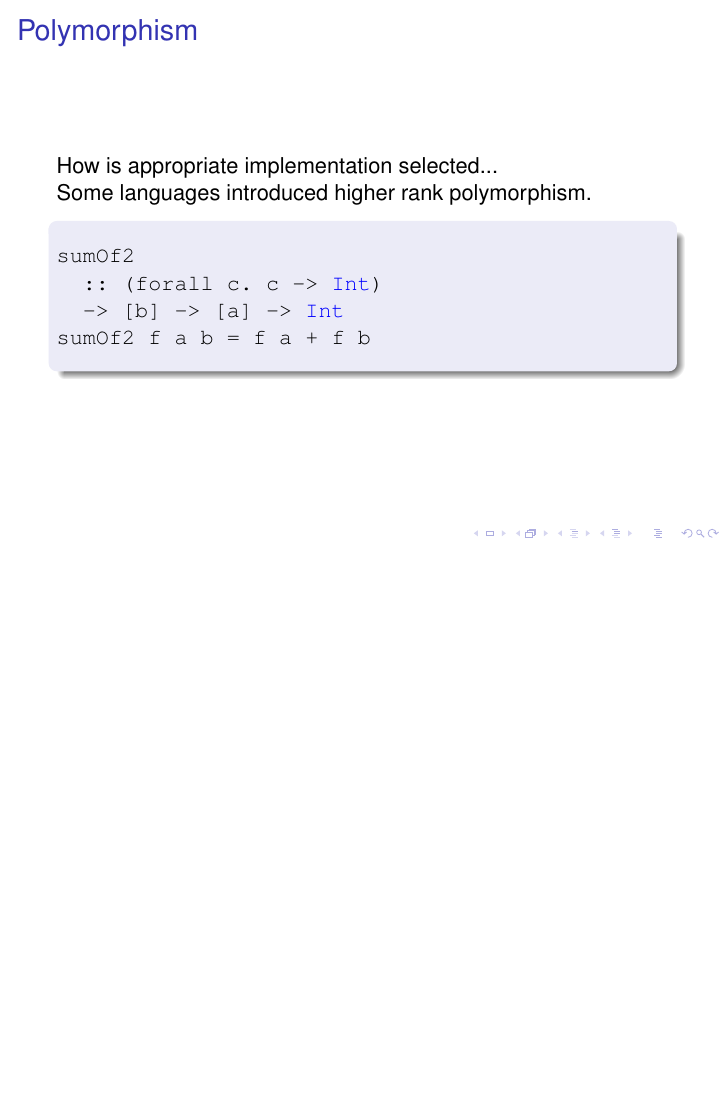
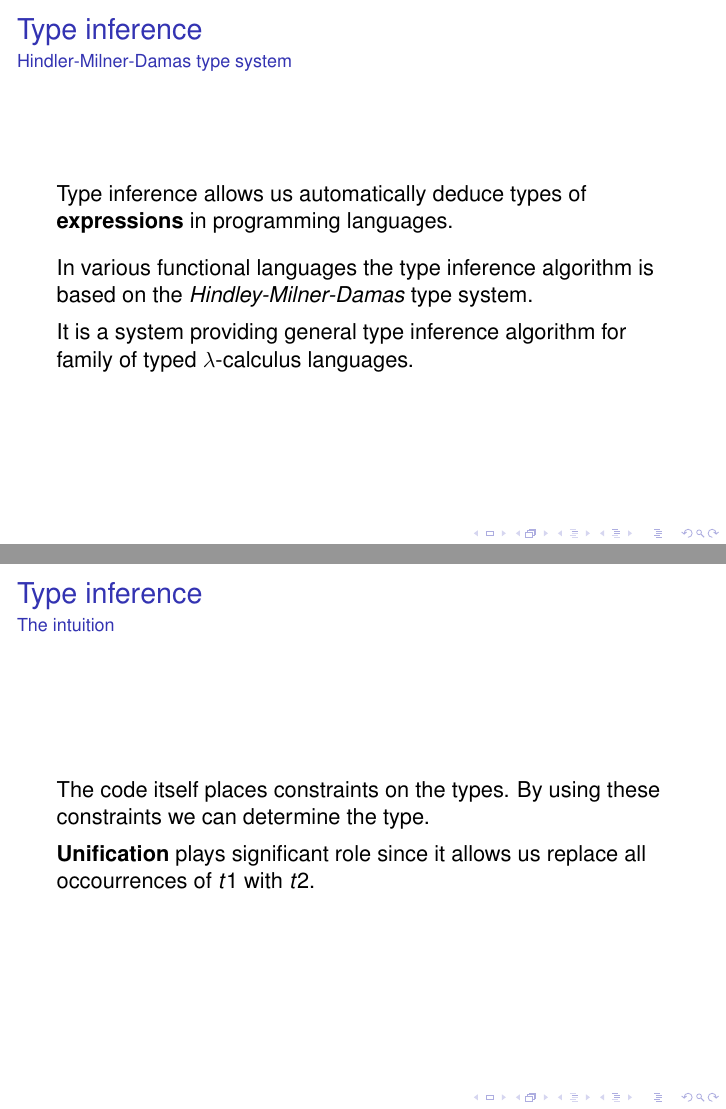
Before and after one commit to JOndra91/lta-2015-functional-programming-languages, LaTeX slides (presentation.tex): page 18 of 18 before the commit and pages 18 and 19 of 23 after it, the two joined at a grey line, the shorter picture padded with empty space. Compiled offline with pdfLaTeX.

Commit message:
Type inference added, I sorted the slides different since i need polymorphism in type inference

```diff
--- a/presentation.tex
+++ b/presentation.tex
@@ -268,3 +265,22 @@ sumOf2 f a b = f a + f b
   \end{block}
 \end{frame}
 
+\begin{frame} \frametitle{Type inference}
+  \framesubtitle{Hindler-Milner-Damas type system}
+  Type inference allows us automatically deduce types of \textbf{expressions} in programming languages.
+
+  \vPad
+  In various functional languages the type inference algorithm is based on the \textit{Hindley-Milner-Damas}
+  type system.
+
+  \vpad
+  It is a system providing general type inference algorithm for family of typed $\lambda$-calculus languages.
+\end{frame}
+
+\begin{frame} \frametitle{Type inference}
+  \framesubtitle{The intuition}
+  The code itself places constraints on the types. By using these constraints we can determine the type.
+
+  \vpad
+  \textbf{Unification} plays significant role since it allows us replace all occourrences of $t1$ with $t2$.
+\end{frame}
@@ -271 +312,21 @@ sumOf2 f a b = f a + f b
+\begin{frame} \frametitle{Type inference}
+  \framesubtitle{Example}
+
+  \only<1>{\textit{mkInt} is a function of 1 argument consisting of the $if$ expression only.}
+  \only<2>{First argument of the $if$ expression is bool.}
+  \only<3>{Both the second and third argument are of the same type $Int$}
+  \only<4>{Real languages use variations of this algorithm, they would infer
+    something more general.}
+
+  \begin{overlayarea}{\textwidth}{5cm}
+    \begin{block}{}
+      \only<1>{\emptyinference}
+      \only<2>{\booledinference}
+      \only<3>{\intedinference}
+      \only<4>{\classinference}
+    \end{block}
+  \end{overlayarea}
+
+\end{frame}
+
 \end{document}
```
Also changed, not shown: presentation.tex (28 more changed lines).
